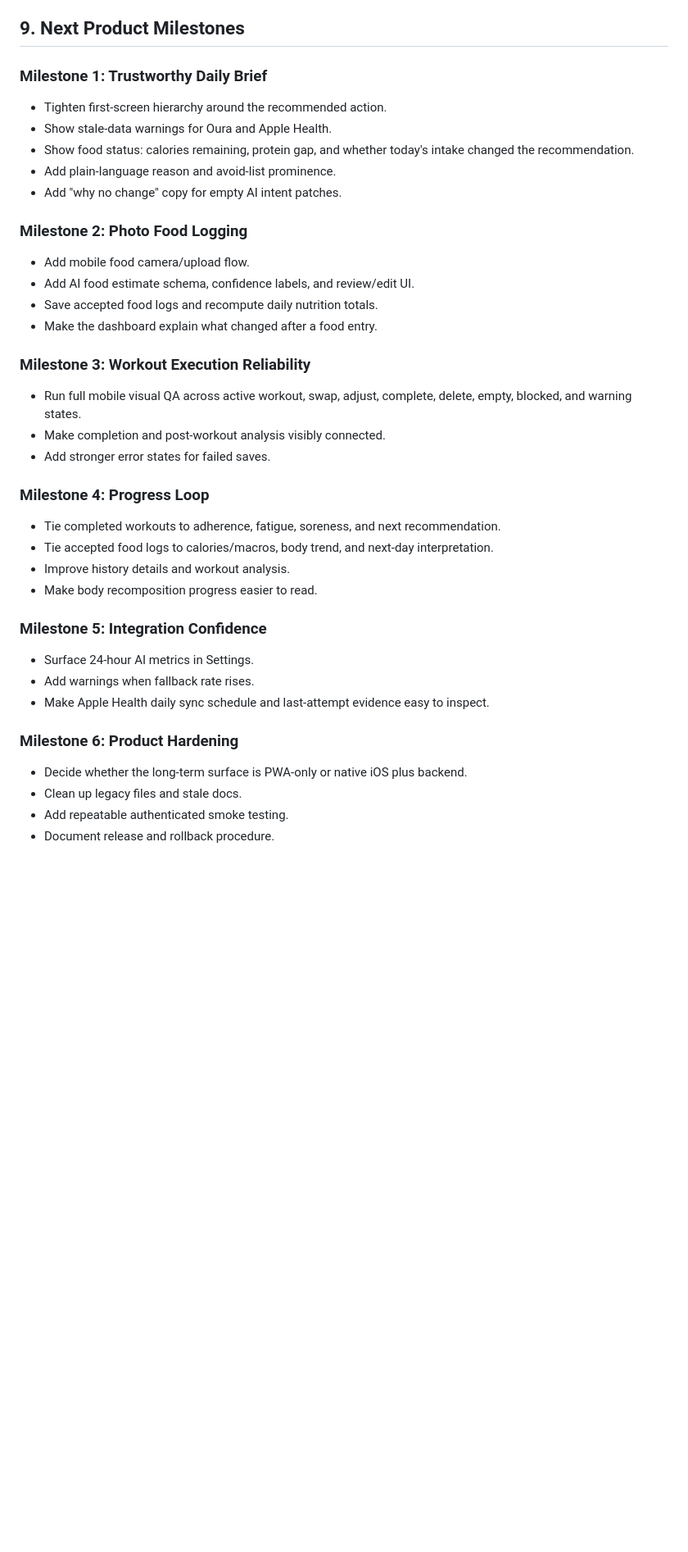
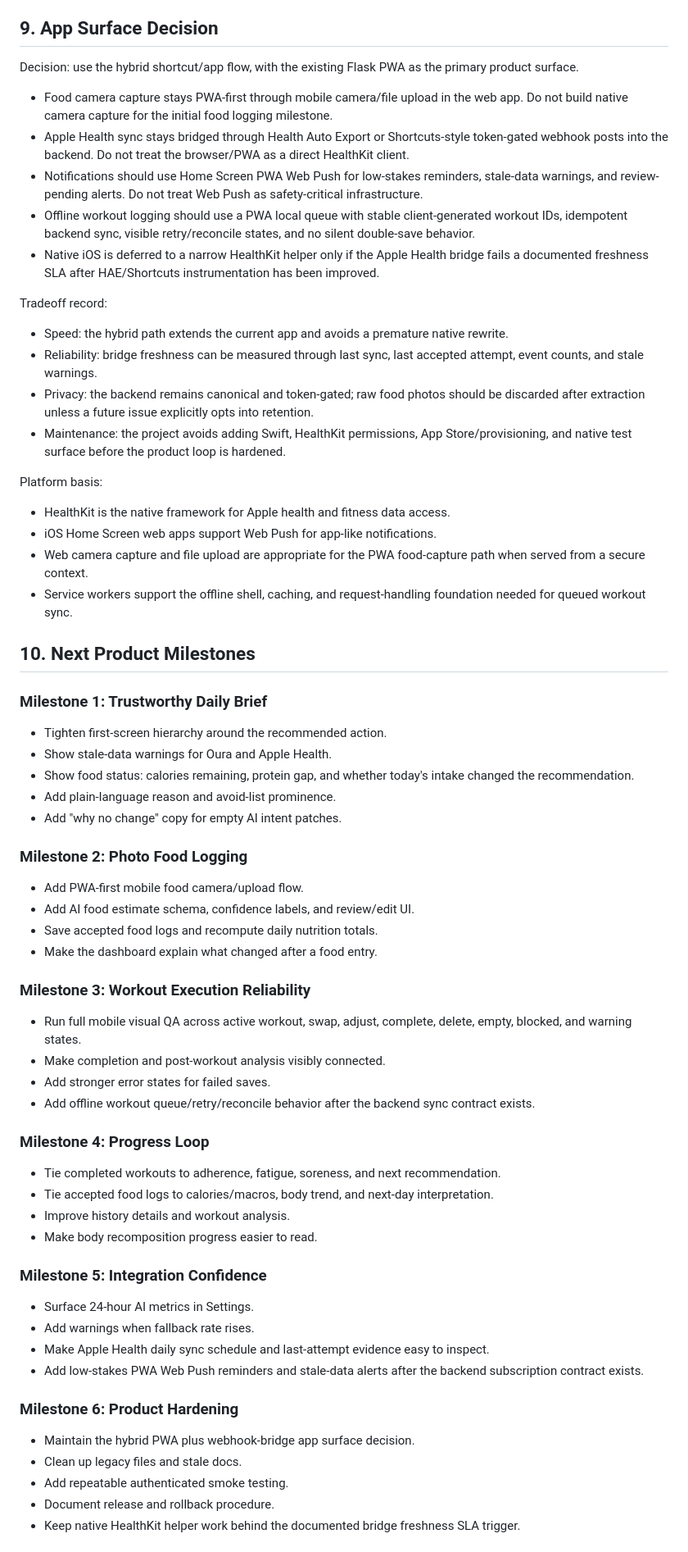
Before and after one commit to villarrealwesley79-del/fitness-dashboard, a Markdown page: docs/PRD.md, the part around one of its changes. Shown at 82% size. Rendered like a GitHub page; blank space fills up the shorter version.

Commit message:
docs: record hybrid PWA app decision

```diff
--- a/docs/PRD.md
+++ b/docs/PRD.md
@@ -200,7 +200,31 @@ The current MVP is a Flask PWA with:
 - Body, nutrition, soreness, cardio, recovery, history, stats, and backup surfaces.
 - Manual nutrition targets and nutrition log data, but not yet a finished photo-based food capture workflow.
 
-## 9. Next Product Milestones
+## 9. App Surface Decision
+
+Decision: use the hybrid shortcut/app flow, with the existing Flask PWA as the primary product surface.
+
+- Food camera capture stays PWA-first through mobile camera/file upload in the web app. Do not build native camera capture for the initial food logging milestone.
+- Apple Health sync stays bridged through Health Auto Export or Shortcuts-style token-gated webhook posts into the backend. Do not treat the browser/PWA as a direct HealthKit client.
+- Notifications should use Home Screen PWA Web Push for low-stakes reminders, stale-data warnings, and review-pending alerts. Do not treat Web Push as safety-critical infrastructure.
+- Offline workout logging should use a PWA local queue with stable client-generated workout IDs, idempotent backend sync, visible retry/reconcile states, and no silent double-save behavior.
+- Native iOS is deferred to a narrow HealthKit helper only if the Apple Health bridge fails a documented freshness SLA after HAE/Shortcuts instrumentation has been improved.
+
+Tradeoff record:
+
+- Speed: the hybrid path extends the current app and avoids a premature native rewrite.
+- Reliability: bridge freshness can be measured through last sync, last accepted attempt, event counts, and stale warnings.
+- Privacy: the backend remains canonical and token-gated; raw food photos should be discarded after extraction unless a future issue explicitly opts into retention.
+- Maintenance: the project avoids adding Swift, HealthKit permissions, App Store/provisioning, and native test surface before the product loop is hardened.
+
+Platform basis:
+
+- HealthKit is the native framework for Apple health and fitness data access.
+- iOS Home Screen web apps support Web Push for app-like notifications.
+- Web camera capture and file upload are appropriate for the PWA food-capture path when served from a secure context.
+- Service workers support the offline shell, caching, and request-handling foundation needed for queued workout sync.
+
+## 10. Next Product Milestones
 
 ### Milestone 1: Trustworthy Daily Brief
 
@@ -212,7 +236,7 @@ The current MVP is a Flask PWA with:
 
 ### Milestone 2: Photo Food Logging
 
-- Add mobile food camera/upload flow.
+- Add PWA-first mobile food camera/upload flow.
 - Add AI food estimate schema, confidence labels, and review/edit UI.
 - Save accepted food logs and recompute daily nutrition totals.
 - Make the dashboard explain what changed after a food entry.
@@ -222,6 +246,7 @@ The current MVP is a Flask PWA with:
 - Run full mobile visual QA across active workout, swap, adjust, complete, delete, empty, blocked, and warning states.
 - Make completion and post-workout analysis visibly connected.
 - Add stronger error states for failed saves.
+- Add offline workout queue/retry/reconcile behavior after the backend sync contract exists.
 
 ### Milestone 4: Progress Loop
 
@@ -235,11 +260,13 @@ The current MVP is a Flask PWA with:
 - Surface 24-hour AI metrics in Settings.
 - Add warnings when fallback rate rises.
 - Make Apple Health daily sync schedule and last-attempt evidence easy to inspect.
+- Add low-stakes PWA Web Push reminders and stale-data alerts after the backend subscription contract exists.
 
 ### Milestone 6: Product Hardening
 
-- Decide whether the long-term surface is PWA-only or native iOS plus backend.
+- Maintain the hybrid PWA plus webhook-bridge app surface decision.
 - Clean up legacy files and stale docs.
 - Add repeatable authenticated smoke testing.
 - Document release and rollback procedure.
+- Keep native HealthKit helper work behind the documented bridge freshness SLA trigger.
 
```
Also changed, not shown: other parts of docs/PRD.md (+2 -4 lines), docs/VISION.md (+12 -3 lines).
